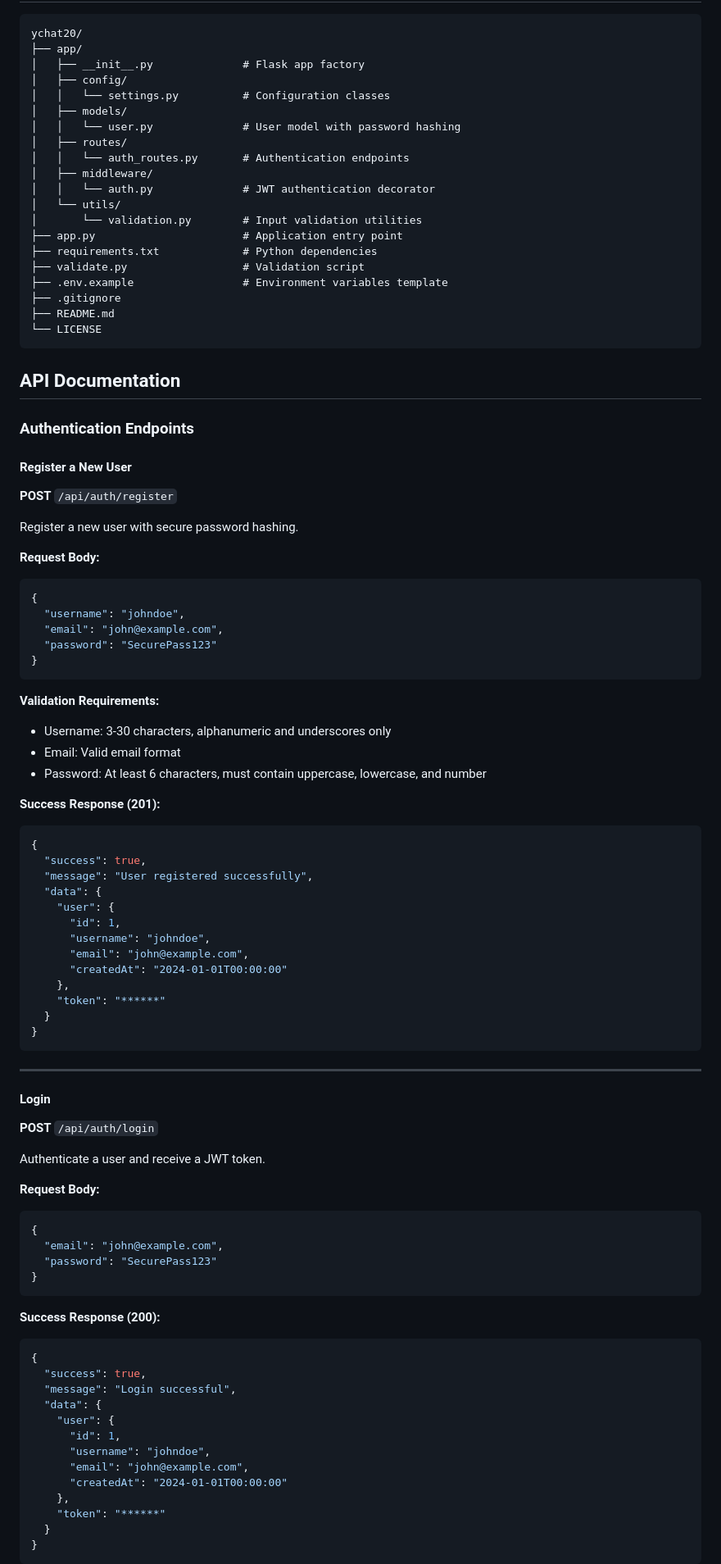
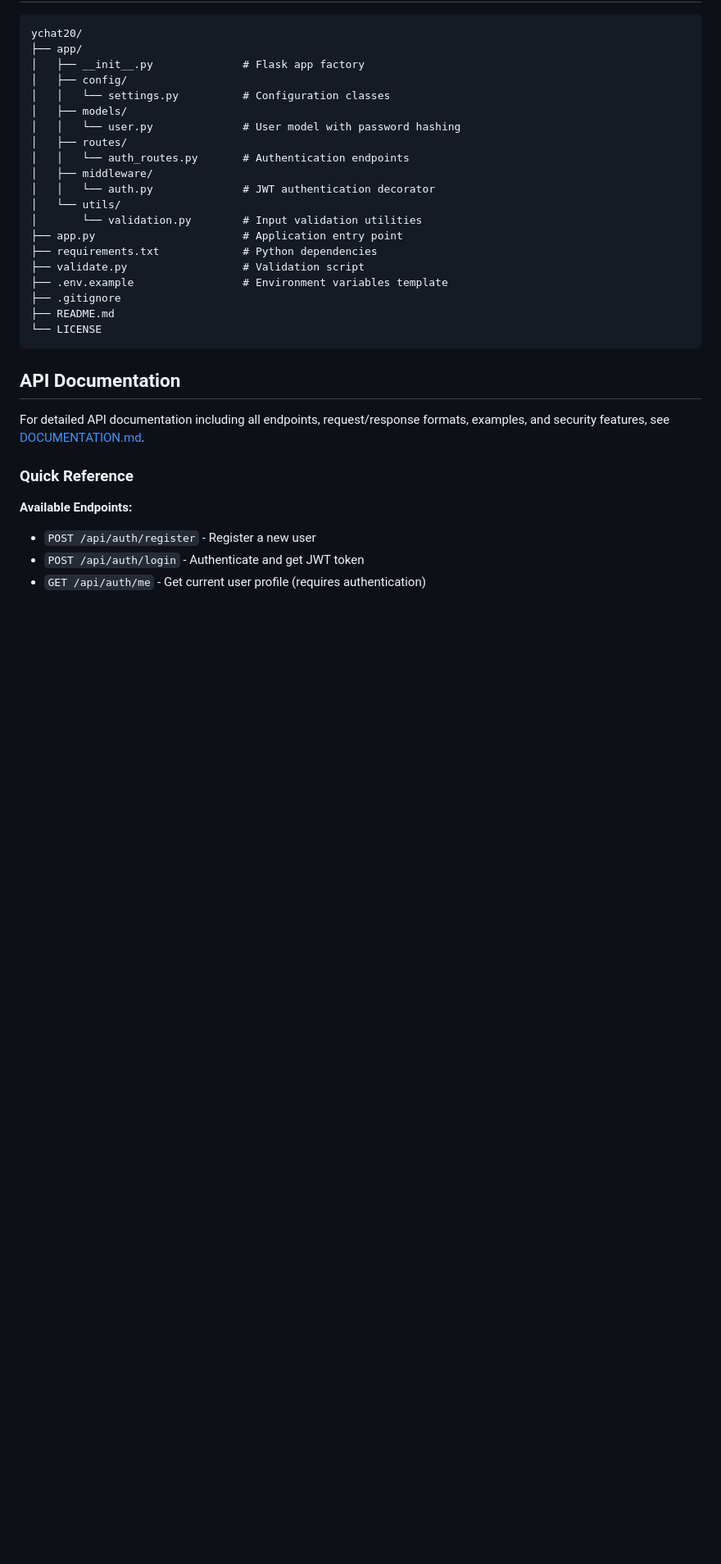
Before and after one commit to samarthnaikk/ychat20, a Markdown page: README.md, the part around one of its changes. Shown at 82% size. GitHub-like rendering; blank space fills up the shorter version.

````diff
--- a/README.md
+++ b/README.md
@@ -106,73 +106,12 @@ ychat20/
 
 ## API Documentation
 
-### Authentication Endpoints
+For detailed API documentation including all endpoints, request/response formats, examples, and security features, see [DOCUMENTATION.md](DOCUMENTATION.md).
 
-#### Register a New User
-**POST** `/api/auth/register`
+### Quick Reference
 
-Register a new user with secure password hashing.
+**Available Endpoints:**
+- `POST /api/auth/register` - Register a new user
+- `POST /api/auth/login` - Authenticate and get JWT token
+- `GET /api/auth/me` - Get current user profile (requires authentication)
 
-**Request Body:**
-```json
-{
-  "username": "johndoe",
-  "email": "john@example.com",
-  "password": "SecurePass123"
-}
-```
-
-**Validation Requirements:**
-- Username: 3-30 characters, alphanumeric and underscores only
-- Email: Valid email format
-- Password: At least 6 characters, must contain uppercase, lowercase, and number
-
-**Success Response (201):**
-```json
-{
-  "success": true,
-  "message": "User registered successfully",
-  "data": {
-    "user": {
-      "id": 1,
-      "username": "johndoe",
-      "email": "john@example.com",
-      "createdAt": "2024-01-01T00:00:00"
-    },
-    "token": "******"
-  }
-}
-```
-
----
-
-#### Login
-**POST** `/api/auth/login`
-
-Authenticate a user and receive a JWT token.
-
-**Request Body:**
-```json
-{
-  "email": "john@example.com",
-  "password": "SecurePass123"
-}
-```
-
-**Success Response (200):**
-```json
-{
-  "success": true,
-  "message": "Login successful",
-  "data": {
-    "user": {
-      "id": 1,
-      "username": "johndoe",
-      "email": "john@example.com",
-      "createdAt": "2024-01-01T00:00:00"
-    },
-    "token": "******"
-  }
-}
-```
-
````
Also changed, not shown: other parts of README.md (+6 -61 lines), DOCUMENTATION.md (added, +450 -0 lines), MIGRATION_SUMMARY.md (deleted, +0 -125 lines).
